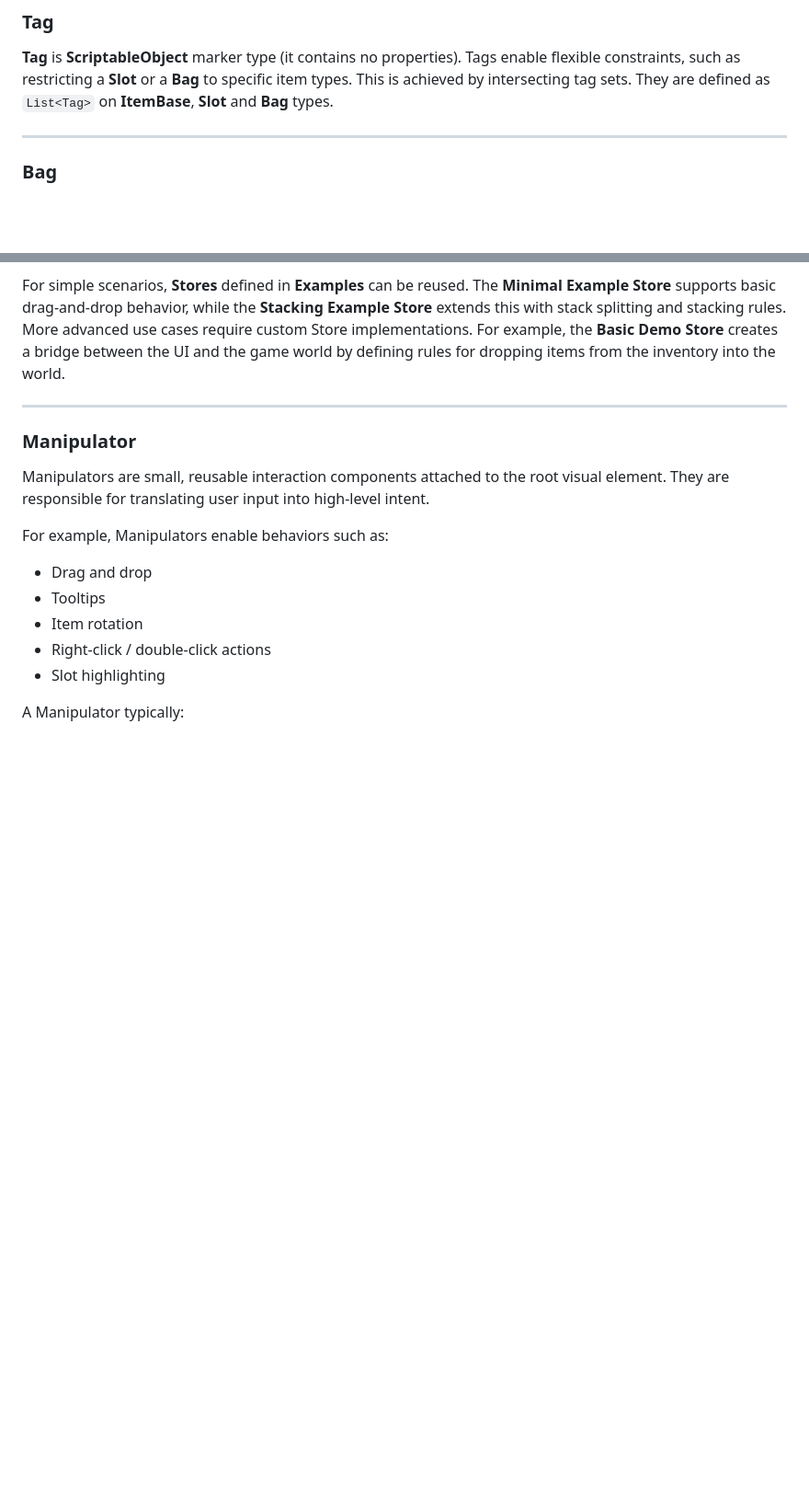
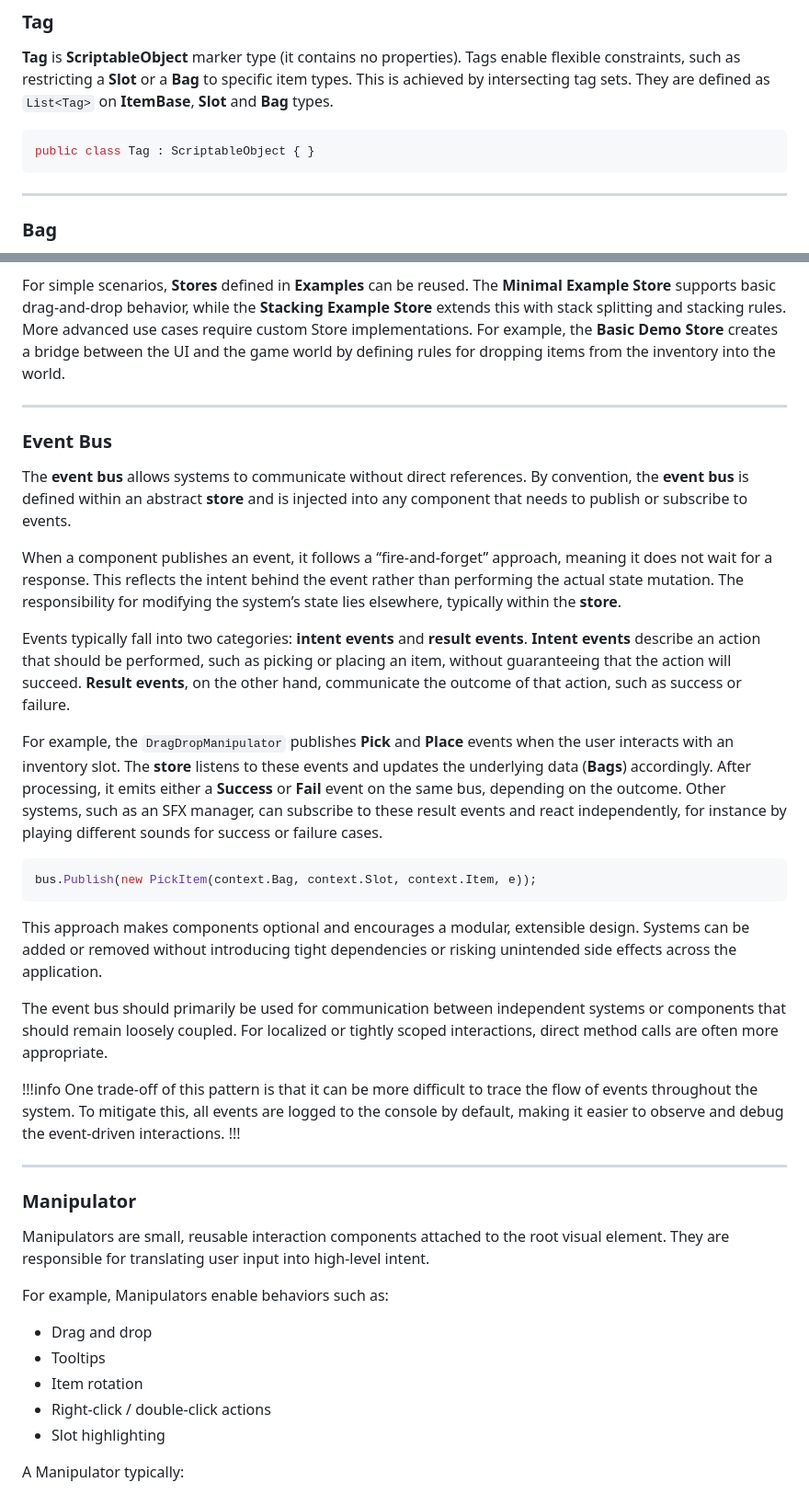
Before and after one commit to gamedevsimplified/docs, a Markdown page: src/Docs/architecture-overview.md, 2 parts joined by grey strips. Shown at 92% size. Drawn GitHub-style; blank space fills up the shorter version.

Commit message:
Add event bus description

````diff
--- a/src/Docs/architecture-overview.md
+++ b/src/Docs/architecture-overview.md
@@ -133,6 +130,10 @@ Example hierarchy from the **Basic Demo**:
 ### Tag
 
 **Tag** is **ScriptableObject** marker type (it contains no properties). Tags enable flexible constraints, such as restricting a **Slot** or a **Bag** to specific item types. This is achieved by intersecting tag sets. They are defined as `List<Tag>` on **ItemBase**, **Slot** and **Bag** types.
+
+```cs Tag.cs
+public class Tag : ScriptableObject { }
+```
 
 <hr>
 
@@ -197,18 +198,29 @@ The abstract **Store** contains a reference to an Event Bus and a Ghost Item. Th
 
 For simple scenarios, **Stores** defined in **Examples** can be reused. The **Minimal Example Store** supports basic drag-and-drop behavior, while the **Stacking Example Store** extends this with stack splitting and stacking rules. More advanced use cases require custom Store implementations. For example, the **Basic Demo Store** creates a bridge between the UI and the game world by defining rules for dropping items from the inventory into the world.
 
-<!-- Stores contain the logic of the system.
+<hr>
 
-A Store:
+### Event Bus
 
-- Listens to events (e.g., Pick, Place, Drop)
-- Applies validation rules
-- Updates Bags
-- Publishes result events
+The **event bus** allows systems to communicate without direct references. By convention, the **event bus** is defined within an abstract **store** and is injected into any component that needs to publish or subscribe to events.
 
-For example, a Store decides whether an item can be moved, whether stacks can merge, what happens when an item is dropped into the world.
+When a component publishes an event, it follows a “fire-and-forget” approach, meaning it does not wait for a response. This reflects the intent behind the event rather than performing the actual state mutation. The responsibility for modifying the system’s state lies elsewhere, typically within the **store**.
 
-Stores define what is allowed, but they do not render anything. This makes behavior easy to customize — you can swap or extend Stores without changing Views. -->
+Events typically fall into two categories: **intent events** and **result events**. **Intent events** describe an action that should be performed, such as picking or placing an item, without guaranteeing that the action will succeed. **Result events**, on the other hand, communicate the outcome of that action, such as success or failure.
+
+For example, the `DragDropManipulator` publishes **Pick** and **Place** events when the user interacts with an inventory slot. The **store** listens to these events and updates the underlying data (**Bags**) accordingly. After processing, it emits either a **Success** or **Fail** event on the same bus, depending on the outcome. Other systems, such as an SFX manager, can subscribe to these result events and react independently, for instance by playing different sounds for success or failure cases.
+
+```cs DragDropManipulator.cs
+bus.Publish(new PickItem(context.Bag, context.Slot, context.Item, e));
+```
+
+This approach makes components optional and encourages a modular, extensible design. Systems can be added or removed without introducing tight dependencies or risking unintended side effects across the application.
+
+The event bus should primarily be used for communication between independent systems or components that should remain loosely coupled. For localized or tightly scoped interactions, direct method calls are often more appropriate.
+
+!!!info
+One trade-off of this pattern is that it can be more difficult to trace the flow of events throughout the system. To mitigate this, all events are logged to the console by default, making it easier to observe and debug the event-driven interactions.
+!!!
 
 <hr>
 
````
Also changed, not shown: other parts of src/Docs/architecture-overview.md (+11 -153 lines).
